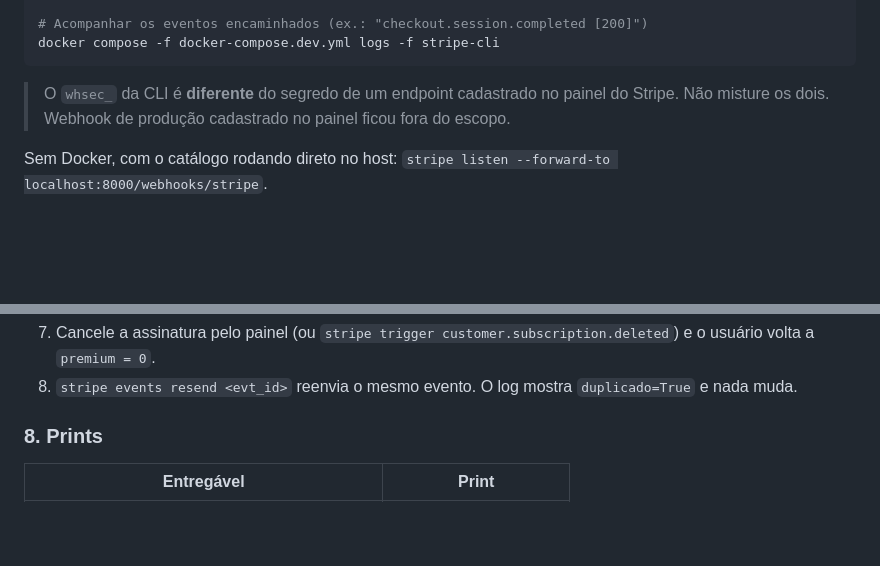
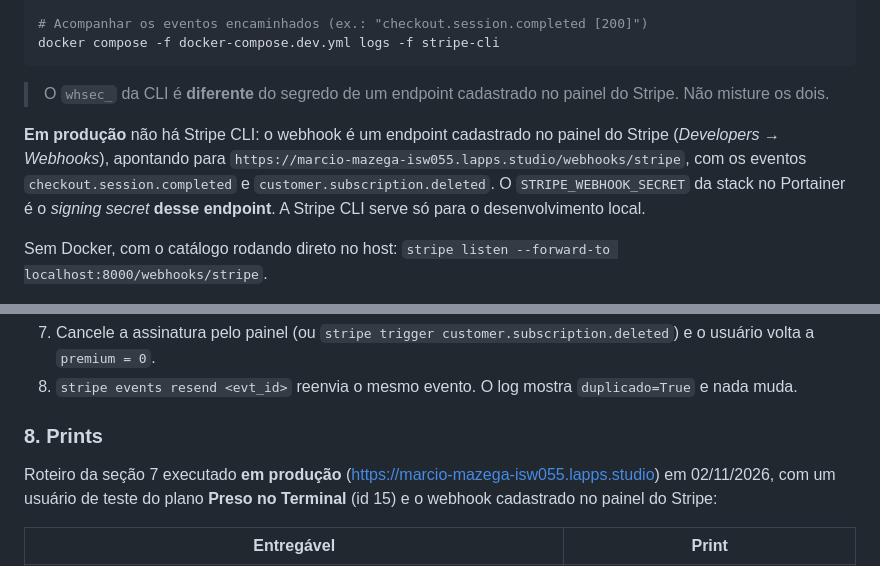
Before and after one commit to Schinor/API-Filmes-Allan, a Markdown page: README.md, 2 parts joined by grey strips. Rendered like a GitHub page; blank space fills up the shorter version.

Commit message:
docs(readme): prints do Premium em producao e webhook do painel do Stripe

````diff
--- a/README.md
+++ b/README.md
@@ -802,7 +802,9 @@ docker compose -f docker-compose.dev.yml --profile stripe up --build
 docker compose -f docker-compose.dev.yml logs -f stripe-cli
 ```
 
-> O `whsec_` da CLI é **diferente** do segredo de um endpoint cadastrado no painel do Stripe. Não misture os dois. Webhook de produção cadastrado no painel ficou fora do escopo.
+> O `whsec_` da CLI é **diferente** do segredo de um endpoint cadastrado no painel do Stripe. Não misture os dois.
+
+**Em produção** não há Stripe CLI: o webhook é um endpoint cadastrado no painel do Stripe (*Developers → Webhooks*), apontando para `https://marcio-mazega-isw055.lapps.studio/webhooks/stripe`, com os eventos `checkout.session.completed` e `customer.subscription.deleted`. O `STRIPE_WEBHOOK_SECRET` da stack no Portainer é o *signing secret* **desse endpoint**. A Stripe CLI serve só para o desenvolvimento local.
 
 Sem Docker, com o catálogo rodando direto no host: `stripe listen --forward-to localhost:8000/webhooks/stripe`.
 
@@ -834,5 +836,7 @@ Sem Docker, com o catálogo rodando direto no host: `stripe listen --forward-to
 
 ### 8. Prints
 
+Roteiro da seção 7 executado **em produção** (https://marcio-mazega-isw055.lapps.studio) em 02/11/2026, com um usuário de teste do plano **Preso no Terminal** (id 15) e o webhook cadastrado no painel do Stripe:
+
 | Entregável | Print |
 |---|---|
````
Also changed, not shown: other parts of README.md (+6 -4 lines), assets/SitePremiumCheckout.png (added), assets/SitePremiumLiberado.png (added), assets/SitePremiumLimite.png (added), assets/SitePremiumStatus.png (added).
